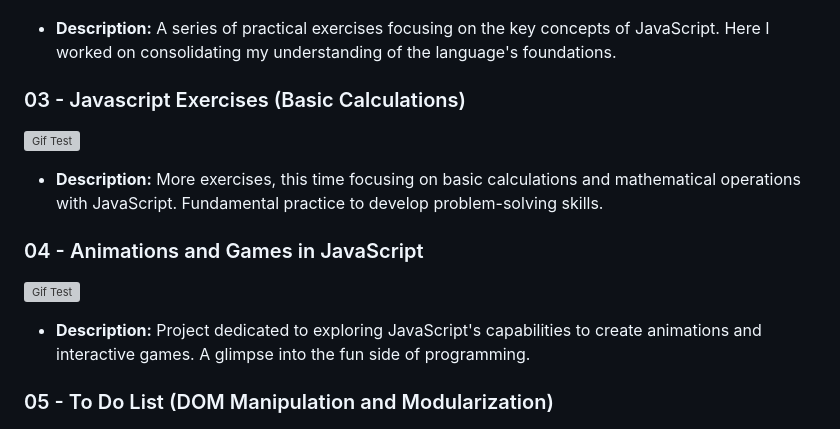
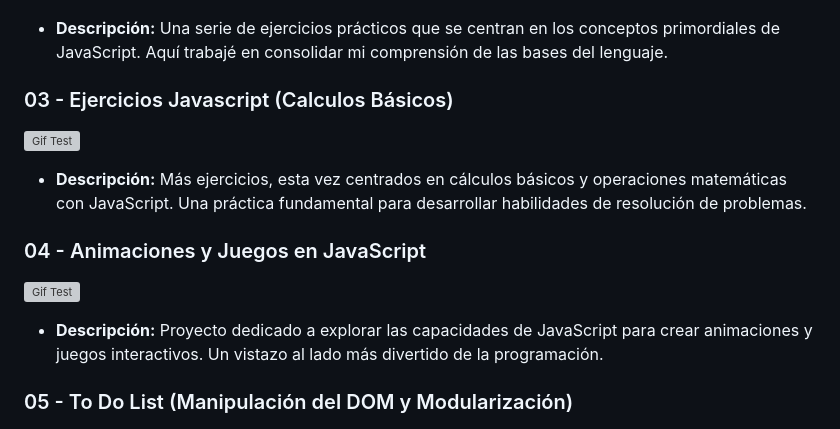
Before and after one commit to jossjic/JavaScript, a Markdown page: README_ES.md, the part around the change printed below. Rendered like a GitHub page; grey boxes are pictures that could not be loaded.

```diff
--- a/README_ES.md
+++ b/README_ES.md
@@ -18,24 +18,24 @@ Greetings to code enthusiasts! This repository houses a collection of JavaScript
 
 ![Gif Test](gifs/js_ejercicios.gif)
 
-- **Description:** A series of practical exercises focusing on the key concepts of JavaScript. Here I worked on consolidating my understanding of the language's foundations.
+- **Descripción:** Una serie de ejercicios prácticos que se centran en los conceptos primordiales de JavaScript. Aquí trabajé en consolidar mi comprensión de las bases del lenguaje.
 
 
-### 03 - Javascript Exercises (Basic Calculations)
+### 03 - Ejercicios Javascript (Calculos Básicos)
 
 ![Gif Test](gifs/js_calculos.gif)
 
-- **Description:** More exercises, this time focusing on basic calculations and mathematical operations with JavaScript. Fundamental practice to develop problem-solving skills.
+- **Descripción:** Más ejercicios, esta vez centrados en cálculos básicos y operaciones matemáticas con JavaScript. Una práctica fundamental para desarrollar habilidades de resolución de problemas.
 
 
-### 04 - Animations and Games in JavaScript
+### 04 - Animaciones y Juegos en JavaScript
 
 ![Gif Test](gifs/js_animaciones.gif)
 
-- **Description:** Project dedicated to exploring JavaScript's capabilities to create animations and interactive games. A glimpse into the fun side of programming.
+- **Descripción:** Proyecto dedicado a explorar las capacidades de JavaScript para crear animaciones y juegos interactivos. Un vistazo al lado más divertido de la programación.
 
 
-### 05 - To Do List (DOM Manipulation and Modularization)
+### 05 - To Do List (Manipulación del DOM y Modularización)
 
 ![Gif Test](gifs/todo_list.gif)
 
```
Also changed, not shown: other parts of README_ES.md (+21 -21 lines).
